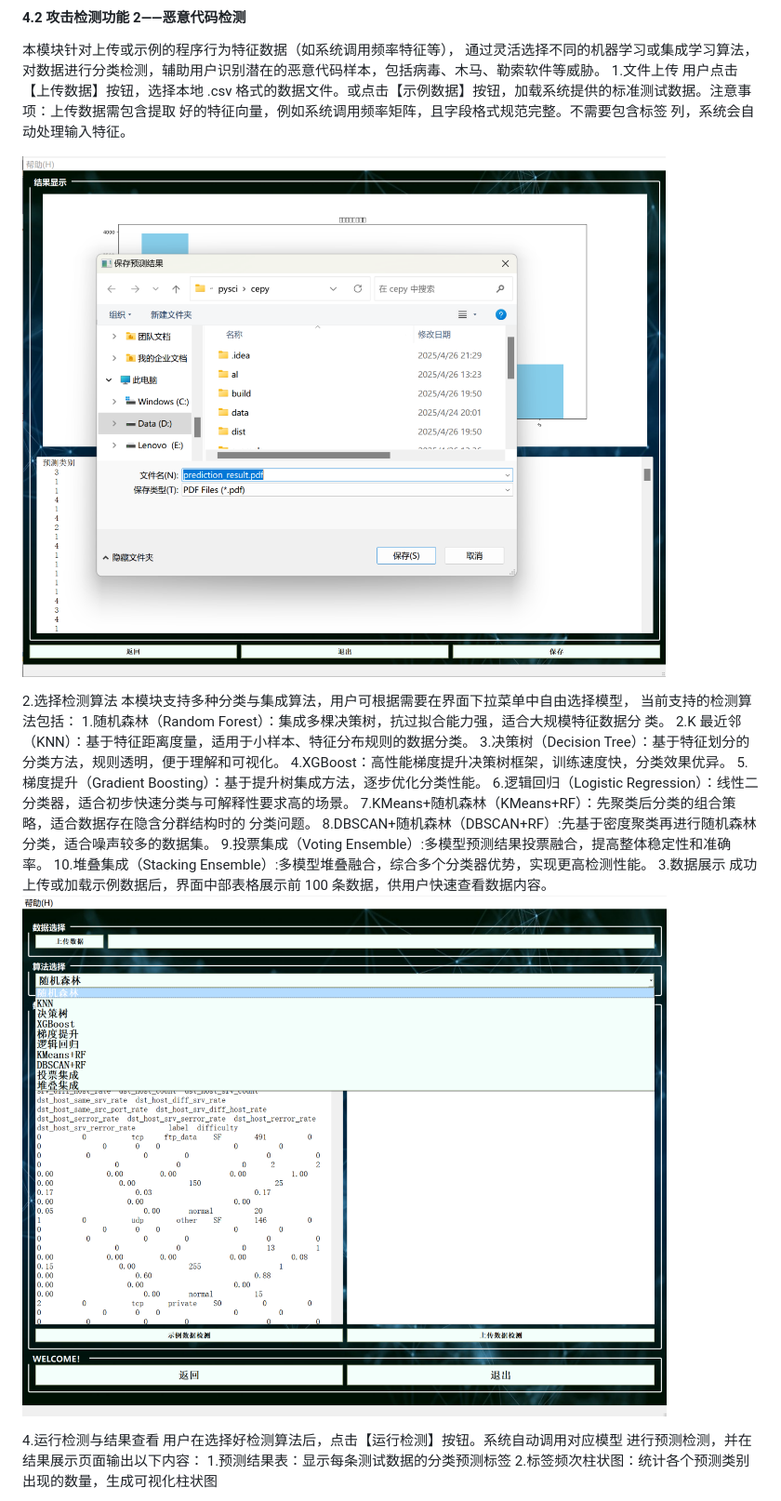
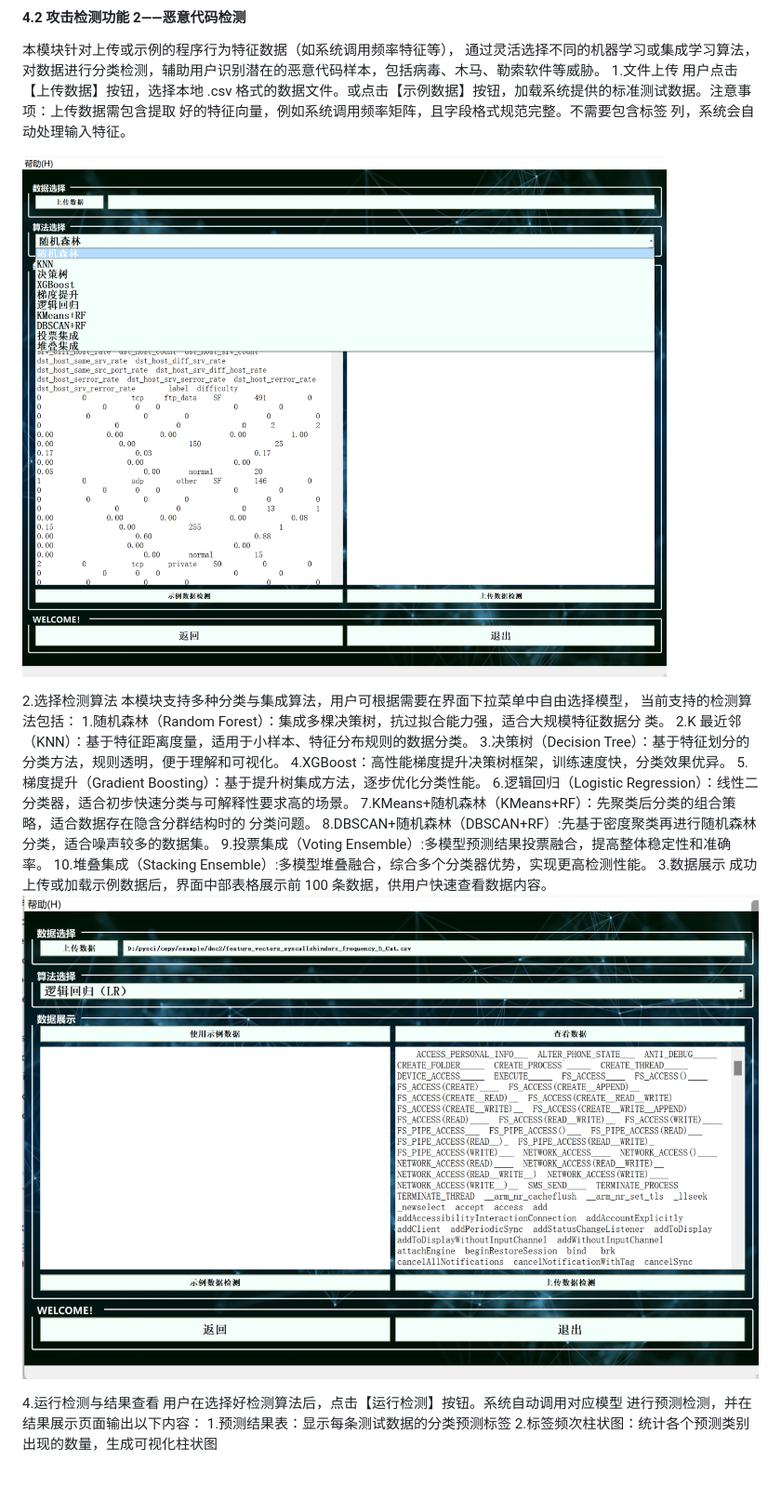
Before and after one commit to nakakak/SentinelMiner, a Markdown page: README.md, the part around the change printed below. Shown: that part at 93% size. Rendered like a GitHub page; blank space fills up the shorter version.

```diff
--- a/README.md
+++ b/README.md
@@ -375,7 +375,7 @@
 1.文件上传
 用户点击【上传数据】按钮，选择本地 .csv 格式的数据文件。或点击【示例数据】按钮，加载系统提供的标准测试数据。注意事项：上传数据需包含提取 好的特征向量，例如系统调用频率矩阵，且字段格式规范完整。不需要包含标签 列，系统会自动处理输入特征。
 
-![恶意代码检测界面](images/31.png)
+![恶意代码检测界面](images/32.png)
 
 
 2.选择检测算法
@@ -393,7 +393,7 @@
 10.堆叠集成（Stacking Ensemble）:多模型堆叠融合，综合多个分类器优势，实现更高检测性能。
 3.数据展示
 成功上传或加载示例数据后，界面中部表格展示前 100 条数据，供用户快速查看数据内容。
-![恶意代码检测检测界面](images/32.png)
+![恶意代码检测检测界面](images/33.png)
 
 4.运行检测与结果查看
 用户在选择好检测算法后，点击【运行检测】按钮。系统自动调用对应模型 进行预测检测，并在结果展示页面输出以下内容：
```
Also changed, not shown: other parts of README.md (+2 -2 lines).
